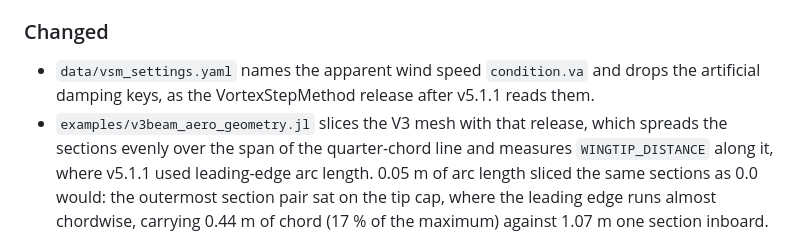
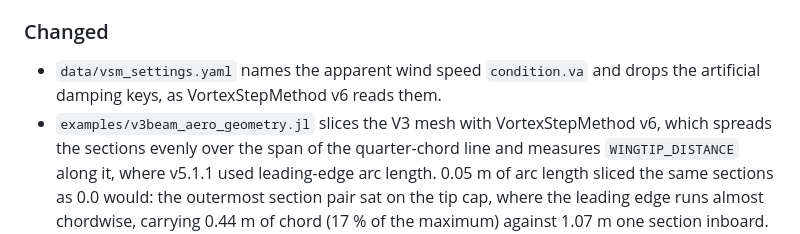
Before and after one commit to OpenSourceAWE/V3Kite.jl, a Markdown page: CHANGELOG.md, the part around the change. GitHub-like rendering.

Commit message:
Name VortexStepMethod v6 in the changelog, now that it is released
Co-Authored-By: Claude Opus 5.5 <noreply@anthropic.com>

```diff
--- a/CHANGELOG.md
+++ b/CHANGELOG.md
@@ -65,8 +65,8 @@
 
 ### Changed
 - `data/vsm_settings.yaml` names the apparent wind speed `condition.va` and drops the
-  artificial damping keys, as the VortexStepMethod release after v5.1.1 reads them.
-- `examples/v3beam_aero_geometry.jl` slices the V3 mesh with that release, which
+  artificial damping keys, as VortexStepMethod v6 reads them.
+- `examples/v3beam_aero_geometry.jl` slices the V3 mesh with VortexStepMethod v6, which
   spreads the sections evenly over the span of the quarter-chord line and measures
   `WINGTIP_DISTANCE` along it, where v5.1.1 used leading-edge arc length. 0.05 m of
   arc length sliced the same sections as 0.0 would: the outermost section pair sat
```
